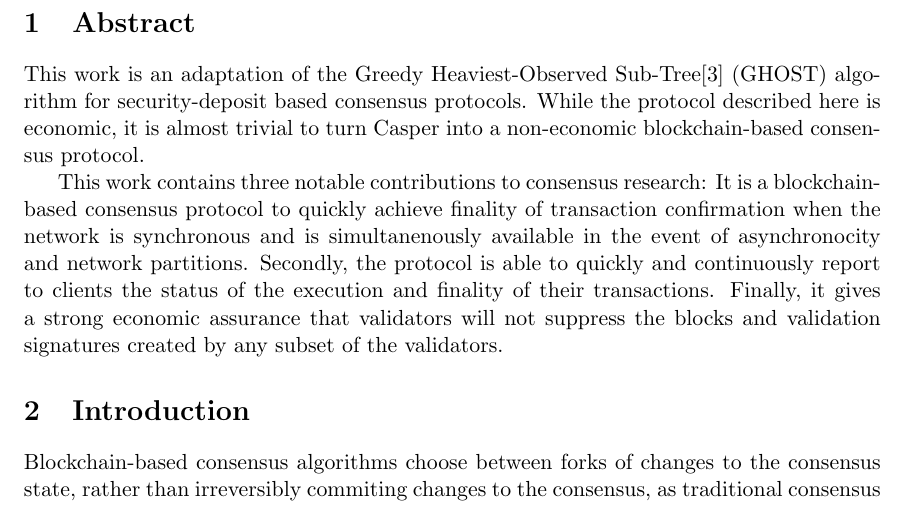
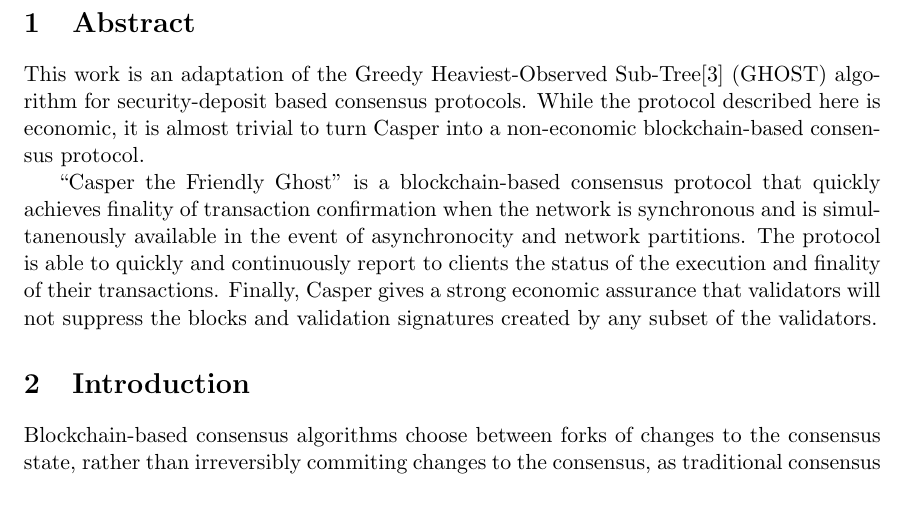
Before and after one commit to efaysal/casper, a LaTeX document (casper.tex): part of page 2 of 11, cut so that both start at the same text. Compiled offline with pdfLaTeX.

Commit message:
update abstract

```diff
--- a/casper.tex
+++ b/casper.tex
@@ -25,7 +25,7 @@
 
 This work is an adaptation of the Greedy Heaviest-Observed Sub-Tree\cite{GHOST} (GHOST) algorithm for security-deposit based consensus protocols. While the protocol described here is economic, it is almost trivial to turn Casper into a non-economic blockchain-based consensus protocol.
 
-This work contains three notable contributions to consensus research: It is a blockchain-based consensus protocol to quickly achieve finality of transaction confirmation when the network is synchronous and is simultanenously available in the event of asynchronocity and network partitions. Secondly, the protocol is able to quickly and continuously report to clients the status of the execution and finality of their transactions. Finally, it gives a strong economic assurance that validators will not suppress the blocks and validation signatures created by any subset of the validators.
+``Casper the Friendly Ghost'' is a blockchain-based consensus protocol that quickly achieves finality of transaction confirmation when the network is synchronous and is simultanenously available in the event of asynchronocity and network partitions. The protocol is able to quickly and continuously report to clients the status of the execution and finality of their transactions. Finally, Casper gives a strong economic assurance that validators will not suppress the blocks and validation signatures created by any subset of the validators.
 
 
 \section{Introduction}
```
